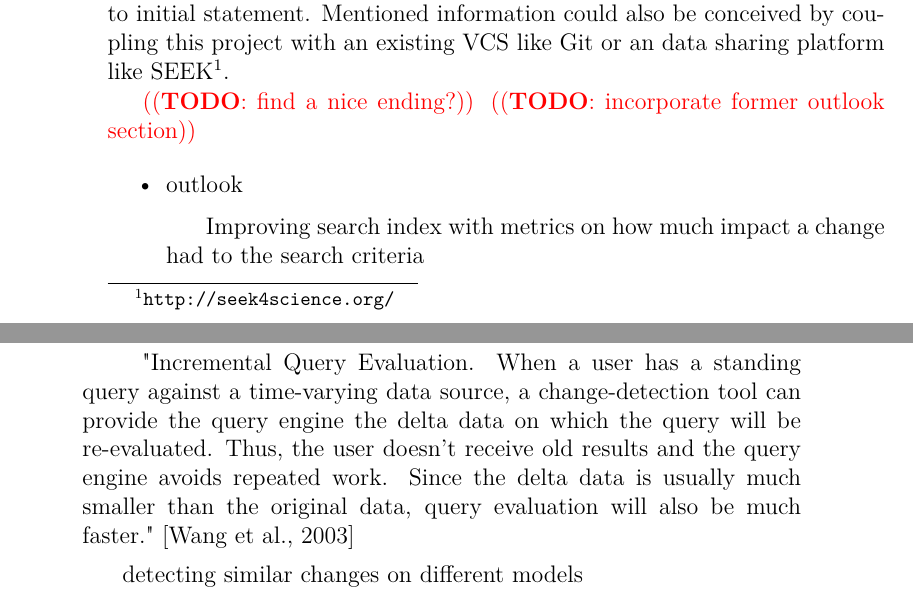
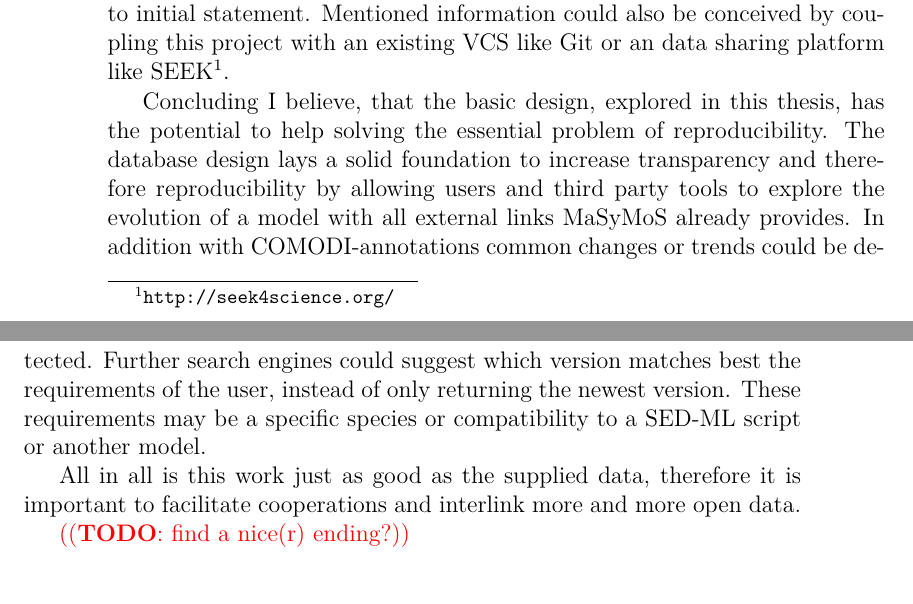
Before and after one commit to binfalse/bachelor-thesis, a LaTeX thesis (tex/ba-main.tex, which reads tex/discussion.tex): two parts of pages 40 and 41 of 66, joined at a grey line, cut so that both start at the same text. Compiled offline with pdfLaTeX.

Commit message:
added kind of a finish sentence

```diff
--- a/tex/discussion.tex
+++ b/tex/discussion.tex
@@ -27,7 +27,13 @@
 Both are a imaginable features for a version of this diff-database project, adjusted for the use as personal VCS, opposed to initial statement.
 Mentioned information could also be conceived by coupling this project with an existing VCS like Git or an data sharing platform like SEEK\footnote{\url{http://seek4science.org/}}.
 
-\todo{find a nice ending?}
+Concluding I believe, that the basic design, explored in this thesis, has the potential to help solving the essential problem of reproducibility. The database design lays a solid foundation to increase transparency and therefore reproducibility by allowing users and third party tools to explore the evolution of a model with all external links \masymos already provides. In addition with \comodi-annotations common changes or trends could be detected.
+Further search engines could suggest which version matches best the requirements of the user, instead of only returning the newest version. These requirements may be a specific species or compatibility to a \sedml script or another model.
+
+All in all is this work just as good as the supplied data, therefore it is important to facilitate cooperations and interlink more and more open data.
+
+\todo{find a nice(r) ending?}
+\begin{comment}
 \todo{incorporate former outlook section}
 \begin{itemize}
 	\item outlook
@@ -35,6 +41,7 @@
 	\subsubitem "Incremental Query Evaluation. When a user has a standing query against a time-varying data source, a change-detection tool can provide the query engine the delta data on which the query will be re-evaluated. Thus, the user doesn’t receive old results and the query engine avoids repeated work. Since the delta data is usually much smaller than the original data, query evaluation will also be much faster." \citep{Wang2003}
 	\subitem detecting similar changes on different models
 \end{itemize}
+\end{comment}
 
 \begin{comment}
 \begin{itemize}
```
